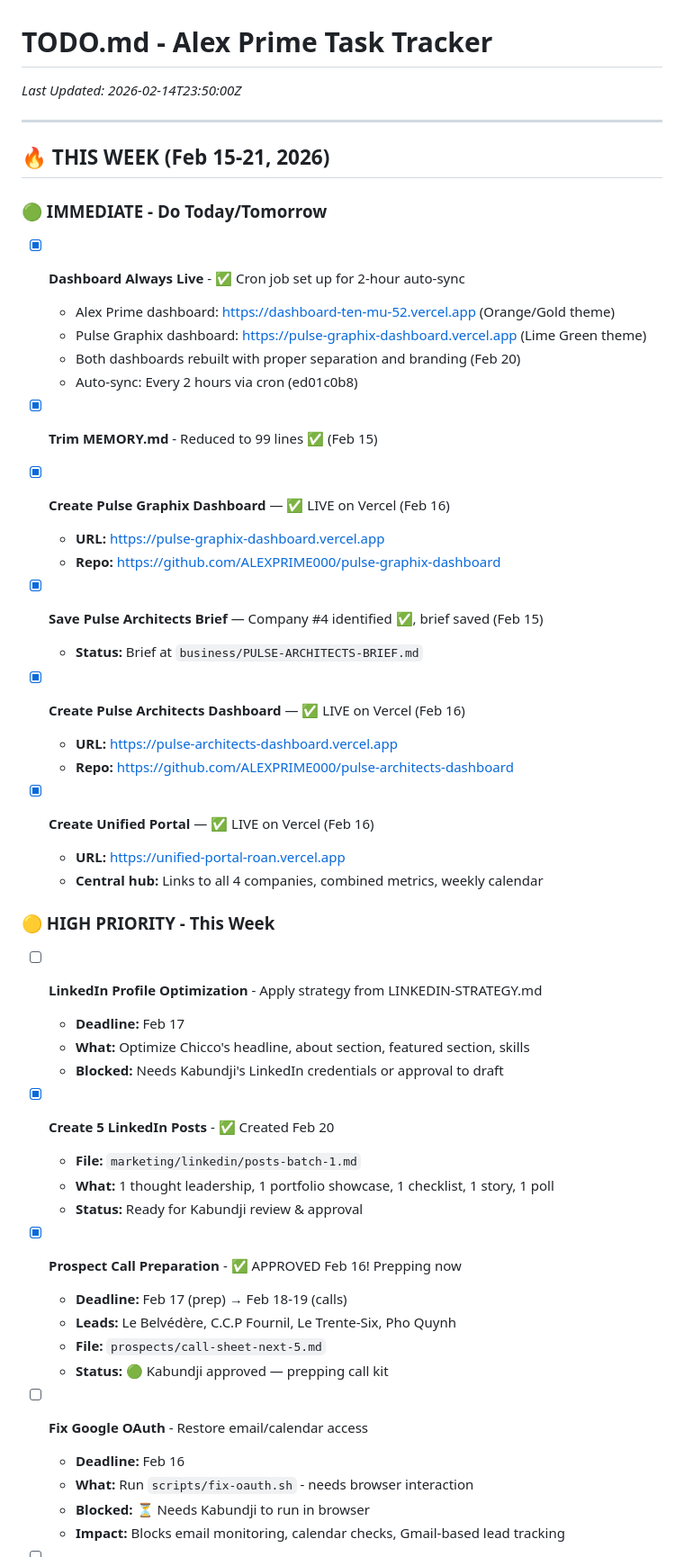
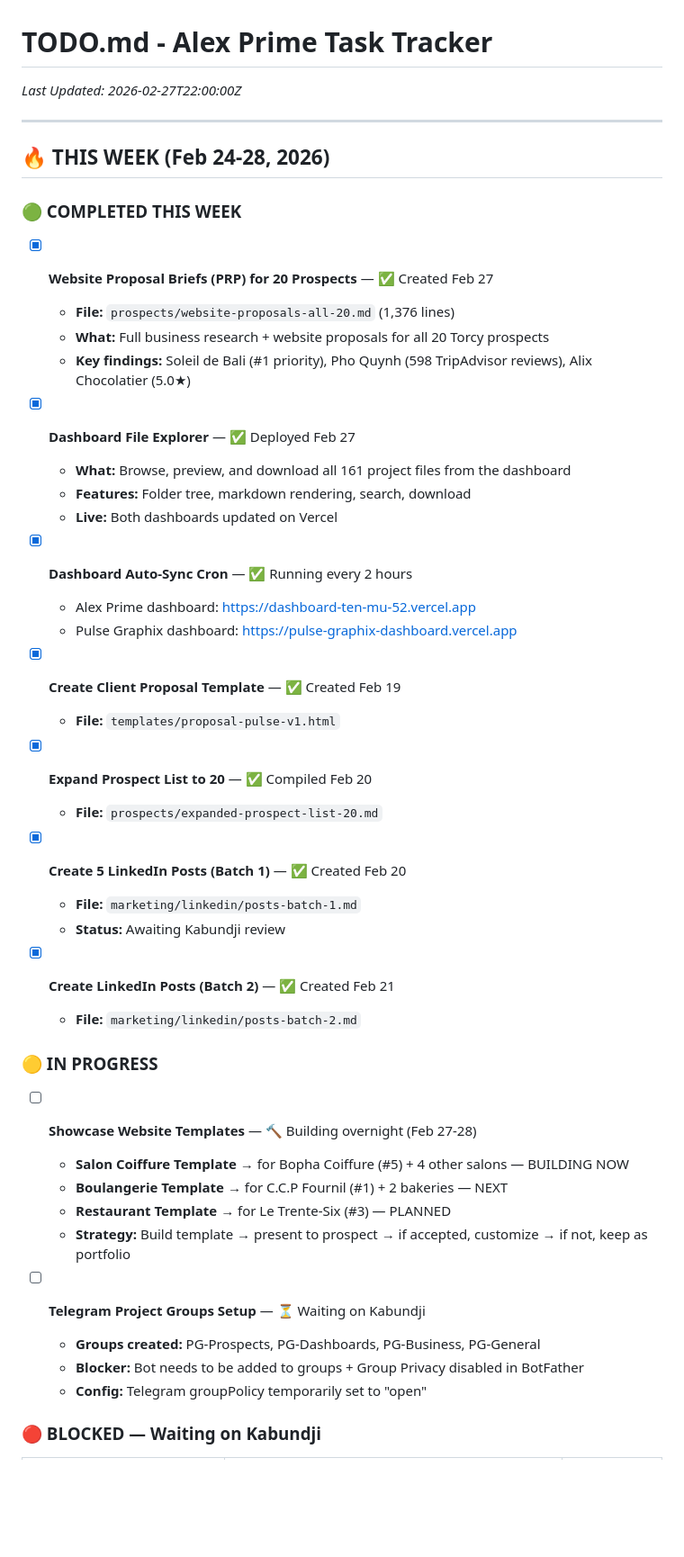
Before and after one commit to ALEXPRIME000/alex-dashboard, a Markdown page: TODO.md, the part around one of its changes. Shown at 90% size. Drawn GitHub-style; blank space fills up the shorter version.

```diff
--- a/TODO.md
+++ b/TODO.md
@@ -1,56 +1,51 @@
 # TODO.md - Alex Prime Task Tracker
-*Last Updated: 2026-02-14T23:50:00Z*
+*Last Updated: 2026-02-27T22:00:00Z*
 
 ---
 
-## 🔥 THIS WEEK (Feb 15-21, 2026)
+## 🔥 THIS WEEK (Feb 24-28, 2026)
 
-### 🟢 IMMEDIATE - Do Today/Tomorrow
+### 🟢 COMPLETED THIS WEEK
 
-- [x] **Dashboard Always Live** - ✅ Cron job set up for 2-hour auto-sync
-  - Alex Prime dashboard: https://dashboard-ten-mu-52.vercel.app (Orange/Gold theme)
-  - Pulse Graphix dashboard: https://pulse-graphix-dashboard.vercel.app (Lime Green theme)
-  - Both dashboards rebuilt with proper separation and branding (Feb 20)
-  - Auto-sync: Every 2 hours via cron (ed01c0b8)
+- [x] **Website Proposal Briefs (PRP) for 20 Prospects** — ✅ Created Feb 27
+  - **File:** `prospects/website-proposals-all-20.md` (1,376 lines)
+  - **What:** Full business research + website proposals for all 20 Torcy prospects
+  - **Key findings:** Soleil de Bali (#1 priority), Pho Quynh (598 TripAdvisor reviews), Alix Chocolatier (5.0★)
 
-- [x] **Trim MEMORY.md** - Reduced to 99 lines ✅ (Feb 15)
+- [x] **Dashboard File Explorer** — ✅ Deployed Feb 27
+  - **What:** Browse, preview, and download all 161 project files from the dashboard
+  - **Features:** Folder tree, markdown rendering, search, download
+  - **Live:** Both dashboards updated on Vercel
 
-- [x] **Create Pulse Graphix Dashboard** — ✅ LIVE on Vercel (Feb 16)
-  - **URL:** https://pulse-graphix-dashboard.vercel.app
-  - **Repo:** https://github.com/ALEXPRIME000/pulse-graphix-dashboard
+- [x] **Dashboard Auto-Sync Cron** — ✅ Running every 2 hours
+  - Alex Prime dashboard: https://dashboard-ten-mu-52.vercel.app
+  - Pulse Graphix dashboard: https://pulse-graphix-dashboard.vercel.app
 
-- [x] **Save Pulse Architects Brief** — Company #4 identified ✅, brief saved (Feb 15)
-  - **Status:** Brief at `business/PULSE-ARCHITECTS-BRIEF.md`
+- [x] **Create Client Proposal Template** — ✅ Created Feb 19
+  - **File:** `templates/proposal-pulse-v1.html`
 
-- [x] **Create Pulse Architects Dashboard** — ✅ LIVE on Vercel (Feb 16)
-  - **URL:** https://pulse-architects-dashboard.vercel.app
-  - **Repo:** https://github.com/ALEXPRIME000/pulse-architects-dashboard
+- [x] **Expand Prospect List to 20** — ✅ Compiled Feb 20
+  - **File:** `prospects/expanded-prospect-list-20.md`
 
-- [x] **Create Unified Portal** — ✅ LIVE on Vercel (Feb 16)
-  - **URL:** https://unified-portal-roan.vercel.app
-  - **Central hub:** Links to all 4 companies, combined metrics, weekly calendar
+- [x] **Create 5 LinkedIn Posts (Batch 1)** — ✅ Created Feb 20
+  - **File:** `marketing/linkedin/posts-batch-1.md`
+  - **Status:** Awaiting Kabundji review
 
-### 🟡 HIGH PRIORITY - This Week
+- [x] **Create LinkedIn Posts (Batch 2)** — ✅ Created Feb 21
+  - **File:** `marketing/linkedin/posts-batch-2.md`
 
-- [ ] **LinkedIn Profile Optimization** - Apply strategy from LINKEDIN-STRATEGY.md
-  - **Deadline:** Feb 17
-  - **What:** Optimize Chicco's headline, about section, featured section, skills
-  - **Blocked:** Needs Kabundji's LinkedIn credentials or approval to draft
+### 🟡 IN PROGRESS
 
-- [x] **Create 5 LinkedIn Posts** - ✅ Created Feb 20
-  - **File:** `marketing/linkedin/posts-batch-1.md`
-  - **What:** 1 thought leadership, 1 portfolio showcase, 1 checklist, 1 story, 1 poll
-  - **Status:** Ready for Kabundji review & approval
+- [ ] **Showcase Website Templates** — 🔨 Building overnight (Feb 27-28)
+  - **Salon Coiffure Template** → for Bopha Coiffure (#5) + 4 other salons — BUILDING NOW
+  - **Boulangerie Template** → for C.C.P Fournil (#1) + 2 bakeries — NEXT
+  - **Restaurant Template** → for Le Trente-Six (#3) — PLANNED
+  - **Strategy:** Build template → present to prospect → if accepted, customize → if not, keep as portfolio
 
-- [x] **Prospect Call Preparation** - ✅ APPROVED Feb 16! Prepping now
-  - **Deadline:** Feb 17 (prep) → Feb 18-19 (calls)
-  - **Leads:** Le Belvédère, C.C.P Fournil, Le Trente-Six, Pho Quynh
-  - **File:** `prospects/call-sheet-next-5.md`
-  - **Status:** 🟢 Kabundji approved — prepping call kit
+- [ ] **Telegram Project Groups Setup** — ⏳ Waiting on Kabundji
+  - **Groups created:** PG-Prospects, PG-Dashboards, PG-Business, PG-General
+  - **Blocker:** Bot needs to be added to groups + Group Privacy disabled in BotFather
+  - **Config:** Telegram groupPolicy temporarily set to "open"
 
-- [ ] **Fix Google OAuth** - Restore email/calendar access
-  - **Deadline:** Feb 16
-  - **What:** Run `scripts/fix-oauth.sh` - needs browser interaction
-  - **Blocked:** ⏳ Needs Kabundji to run in browser
-  - **Impact:** Blocks email monitoring, calendar checks, Gmail-based lead tracking
+### 🔴 BLOCKED — Waiting on Kabundji
 
```
Also changed, not shown: other parts of TODO.md (+76 -104 lines), memory/2026-02-27.md (added, +62 -0 lines).
